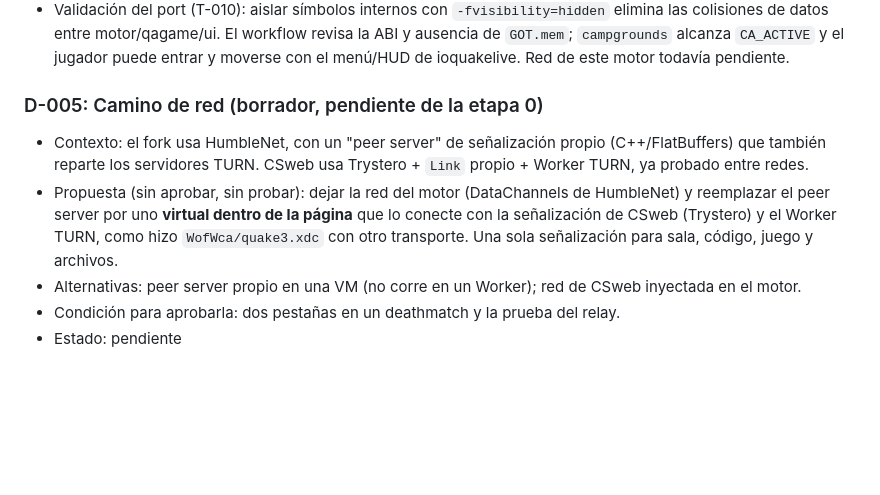
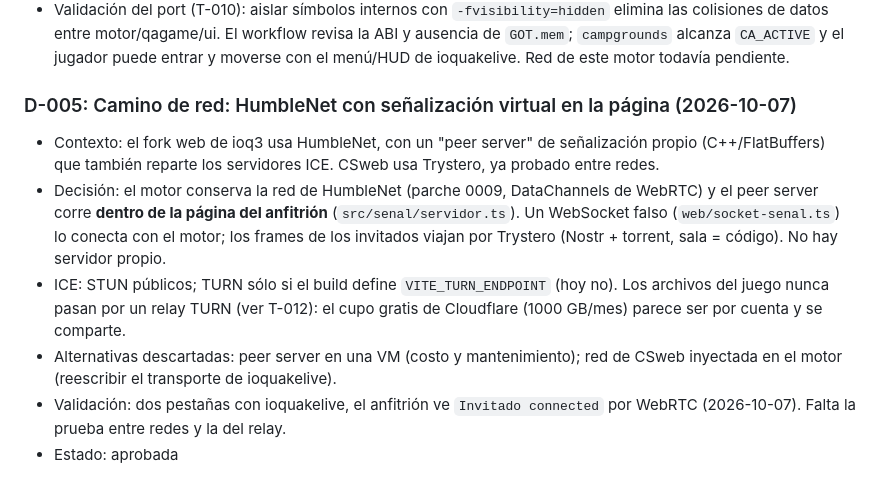
Before and after one commit to santiagoPostacchini/QuakeWeb, a Markdown page: ARCHITECTURE.md, the part around the change. Drawn GitHub-style; blank space fills up the shorter version.

```diff
--- a/ARCHITECTURE.md
+++ b/ARCHITECTURE.md
@@ -79,13 +79,18 @@ Una entrada por decisión. No se borran: si una cambia, se marca como reemplazad
   entre motor/qagame/ui. El workflow revisa la ABI y ausencia de `GOT.mem`; `campgrounds` alcanza `CA_ACTIVE`
   y el jugador puede entrar y moverse con el menú/HUD de ioquakelive. Red de este motor todavía pendiente.
 
-### D-005: Camino de red (borrador, pendiente de la etapa 0)
+### D-005: Camino de red: HumbleNet con señalización virtual en la página (2026-10-07)
 
-- Contexto: el fork usa HumbleNet, con un "peer server" de señalización propio (C++/FlatBuffers) que también reparte
-  los servidores TURN. CSweb usa Trystero + `Link` propio + Worker TURN, ya probado entre redes.
-- Propuesta (sin aprobar, sin probar): dejar la red del motor (DataChannels de HumbleNet) y reemplazar el peer server
-  por uno **virtual dentro de la página** que lo conecte con la señalización de CSweb (Trystero) y el Worker TURN,
-  como hizo `WofWca/quake3.xdc` con otro transporte. Una sola señalización para sala, código, juego y archivos.
-- Alternativas: peer server propio en una VM (no corre en un Worker); red de CSweb inyectada en el motor.
-- Condición para aprobarla: dos pestañas en un deathmatch y la prueba del relay.
-- Estado: pendiente
+- Contexto: el fork web de ioq3 usa HumbleNet, con un "peer server" de señalización propio (C++/FlatBuffers) que
+  también reparte los servidores ICE. CSweb usa Trystero, ya probado entre redes.
+- Decisión: el motor conserva la red de HumbleNet (parche 0009, DataChannels de WebRTC) y el peer server corre
+  **dentro de la página del anfitrión** (`src/senal/servidor.ts`). Un WebSocket falso (`web/socket-senal.ts`) lo
+  conecta con el motor; los frames de los invitados viajan por Trystero (Nostr + torrent, sala = código). No hay
+  servidor propio.
+- ICE: STUN públicos; TURN sólo si el build define `VITE_TURN_ENDPOINT` (hoy no). Los archivos del juego nunca pasan
+  por un relay TURN (ver T-012): el cupo gratis de Cloudflare (1000 GB/mes) parece ser por cuenta y se comparte.
+- Alternativas descartadas: peer server en una VM (costo y mantenimiento); red de CSweb inyectada en el motor
+  (reescribir el transporte de ioquakelive).
+- Validación: dos pestañas con ioquakelive, el anfitrión ve `Invitado connected` por WebRTC (2026-10-07). Falta la
+  prueba entre redes y la del relay.
+- Estado: aprobada
```
Also changed, not shown: motor/ql/README.md (+1 -0 lines).
